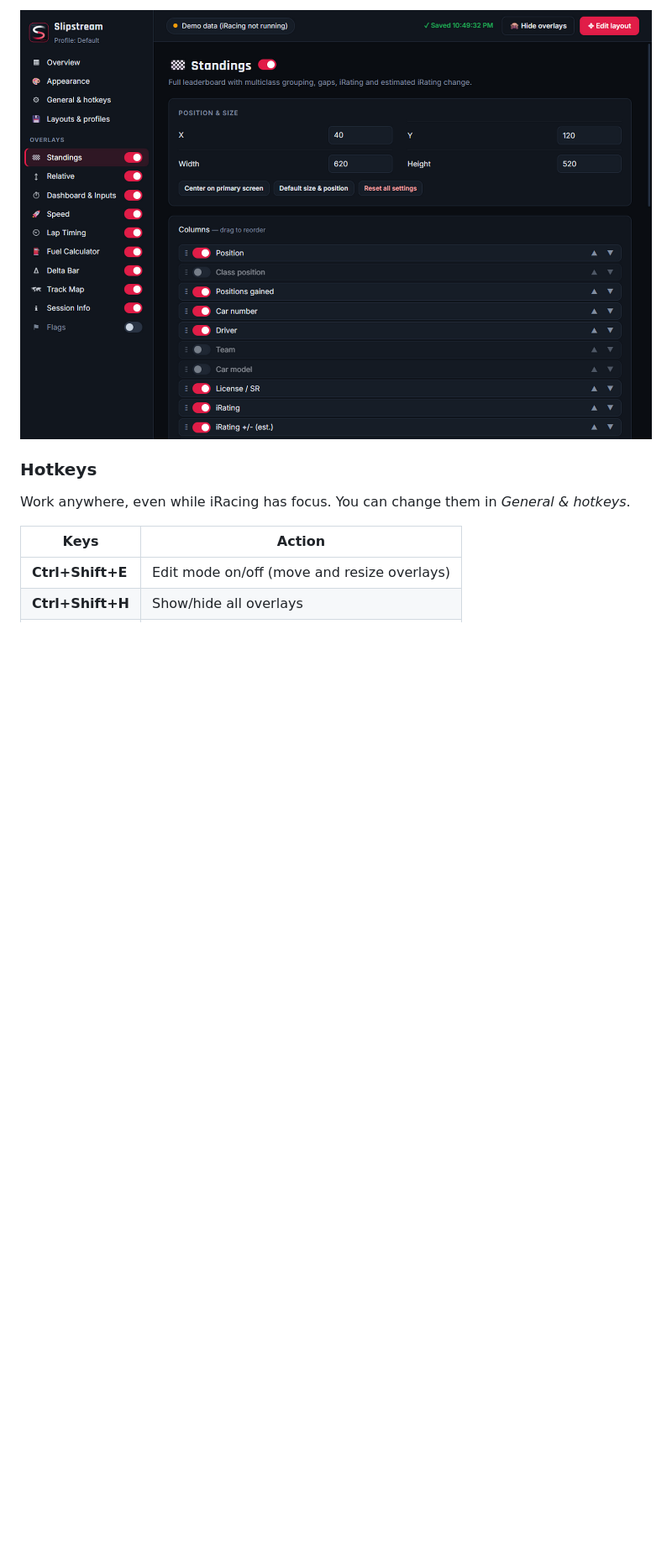
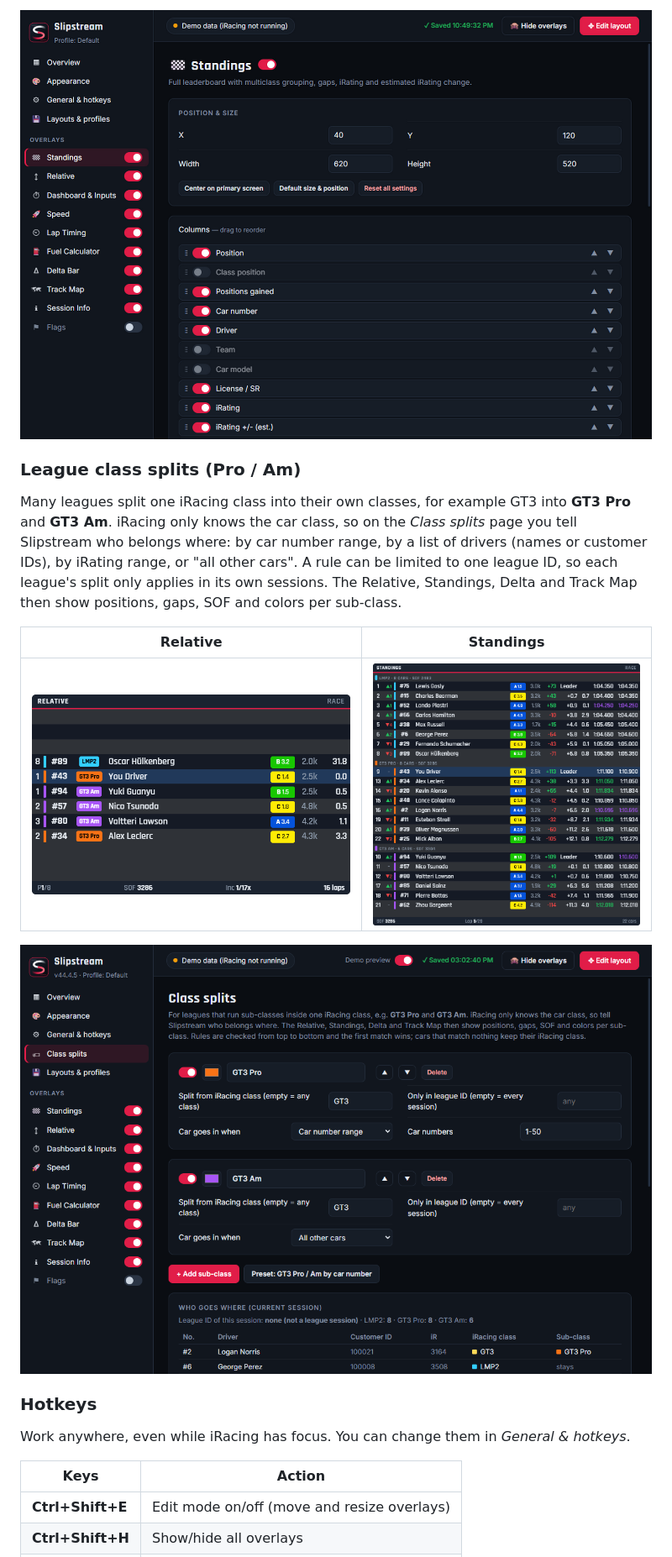
Before and after one commit to antonholovko-cloud/Slipstream, a Markdown page: README.md, the part around the change. Shown at 84% size. Rendered like a GitHub page; pictures changed too: docs/screenshots/class-splits-relative.png (added), docs/screenshots/class-splits-settings.png (added), docs/screenshots/class-splits-standings.png (added); blank space fills up the shorter version.

```diff
--- a/README.md
+++ b/README.md
@@ -153,6 +153,20 @@ Every change you make is saved right away and kept after updates.
 
 ![Settings: standings columns](docs/screenshots/settings-standings.png)
 
+### League class splits (Pro / Am)
+
+Many leagues split one iRacing class into their own classes, for example GT3 into **GT3 Pro** and **GT3 Am**.
+iRacing only knows the car class, so on the *Class splits* page you tell Slipstream who belongs where: by car
+number range, by a list of drivers (names or customer IDs), by iRating range, or "all other cars". A rule can be
+limited to one league ID, so each league's split only applies in its own sessions. The Relative, Standings,
+Delta and Track Map then show positions, gaps, SOF and colors per sub-class.
+
+| Relative | Standings |
+|---|---|
+| ![Relative with Pro / Am tags](docs/screenshots/class-splits-relative.png) | ![Standings grouped by sub-class](docs/screenshots/class-splits-standings.png) |
+
+![Class splits settings](docs/screenshots/class-splits-settings.png)
+
 ### Hotkeys
 
 Work anywhere, even while iRacing has focus. You can change them in *General & hotkeys*.
```
Also changed, not shown: docs/screenshots/class-splits-preview.png (added), 11 other files.
